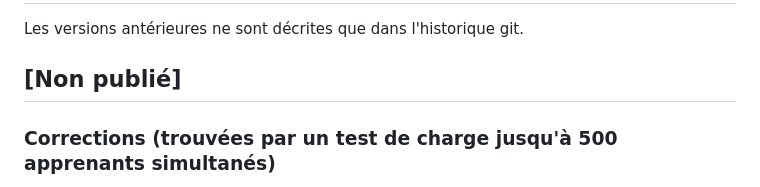
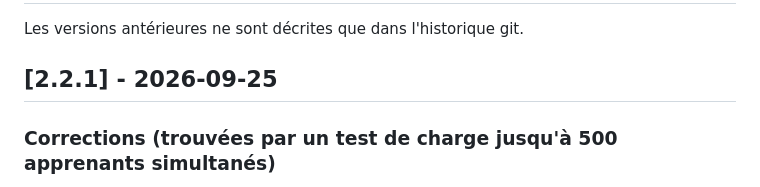
Before and after one commit to degun-osint/BrainNotFound, a Markdown page: CHANGELOG.md, the part around the change. Rendered like a GitHub page.

Commit message:
CHANGELOG : version 2.2.1
Co-Authored-By: Claude Opus 5.5 (1M context) <noreply@anthropic.com>

```diff
--- a/CHANGELOG.md
+++ b/CHANGELOG.md
@@ -2,7 +2,7 @@
 
 Les versions antérieures ne sont décrites que dans l'historique git.
 
-## [Non publié]
+## [2.2.1] - 2026-09-25
 
 ### Corrections (trouvées par un test de charge jusqu'à 500 apprenants simultanés)
 
```
